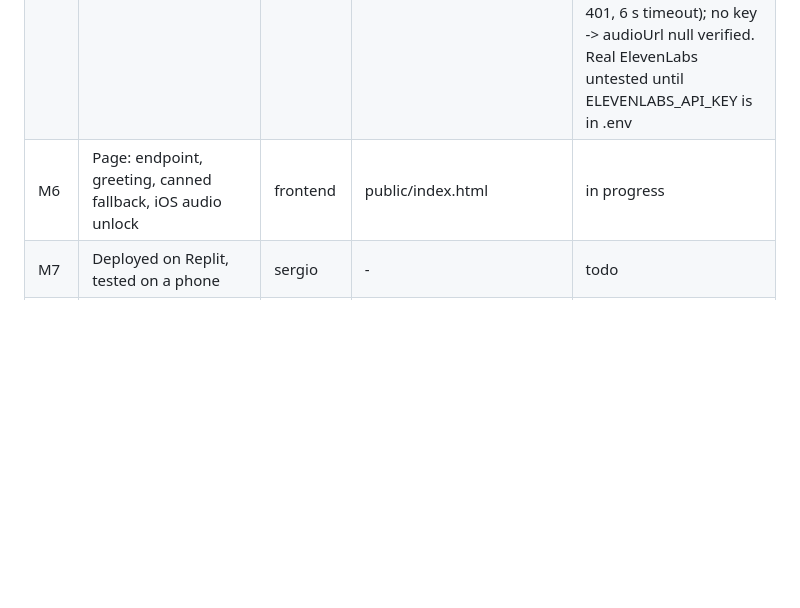
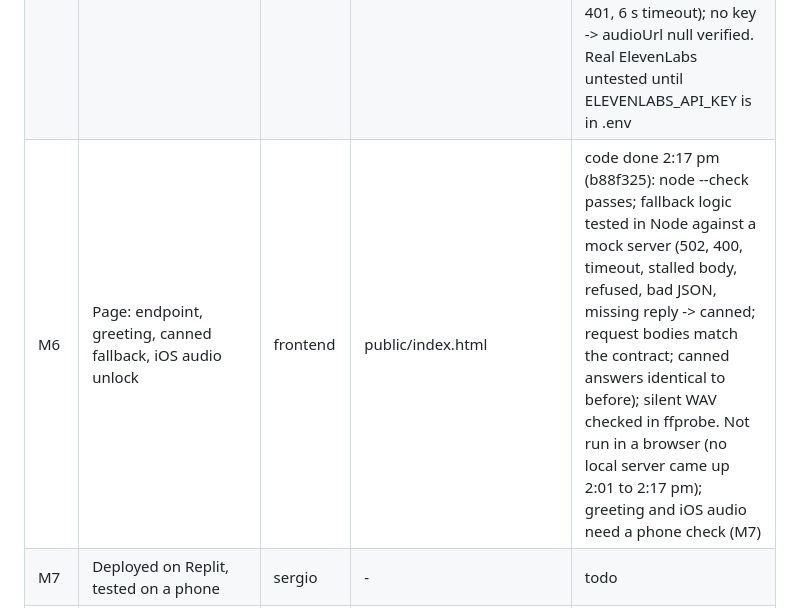
Before and after one commit to SergioB03/Peripie, a Markdown page: TASKS.md, the part around the change. Drawn GitHub-style; blank space fills up the shorter version.

Commit message:
TASKS: M6 code done, browser test pending
Co-Authored-By: Claude Fable 5.1 <noreply@anthropic.com>

```diff
--- a/TASKS.md
+++ b/TASKS.md
@@ -10,7 +10,7 @@ See PLAN.md section 7. Claim a file here before editing it. Owner is one of: bac
 | M3 | check_stock reading from the database, in-memory seed fallback | data | server/stock.js | done 2:09 pm (3d971dd): all 12 products + 6 test phrases identical from DB and in-memory; live DB edit picked up; DB down -> seed fallback; sslmode=require cert-error retry verified on a self-signed TLS server. typicalRestockDays (S2, data side) included |
 | M4 | Gemini clerk with check_stock tool | backend | server/clerk.js | code done 2:05 pm (bfeaa5f): loop verified against a fake Gemini endpoint + the real stock.js; no key -> 502 verified. Real Gemini untested until GEMINI_API_KEY is in .env |
 | M5 | ElevenLabs audio as a data URL, greeting cache | backend | server/voice.js | code done 2:07 pm (be9ec34; f616a11 loads the SDK on first use so /health answers 0.6 s after boot; 2751462 keeps reply audio inside the page's 12 s window): real SDK verified against a fake endpoint (request shape, greeting cache, 401, 6 s timeout); no key -> audioUrl null verified. Real ElevenLabs untested until ELEVENLABS_API_KEY is in .env |
-| M6 | Page: endpoint, greeting, canned fallback, iOS audio unlock | frontend | public/index.html | in progress |
+| M6 | Page: endpoint, greeting, canned fallback, iOS audio unlock | frontend | public/index.html | code done 2:17 pm (b88f325): node --check passes; fallback logic tested in Node against a mock server (502, 400, timeout, stalled body, refused, bad JSON, missing reply -> canned; request bodies match the contract; canned answers identical to before); silent WAV checked in ffprobe. Not run in a browser (no local server came up 2:01 to 2:17 pm); greeting and iOS audio need a phone check (M7) |
 | M7 | Deployed on Replit, tested on a phone | sergio | - | todo |
 | CP2 | Checkpoint 2: Gemini tool loop and SQL | staff-engineer | server/clerk.js, server/stock.js | after M4 |
 | - | Draft docs/decisions.md | ollama | docs/decisions.md | drafted 1:51 pm, reviewed and fixed; add technical decisions as they are made |
```
